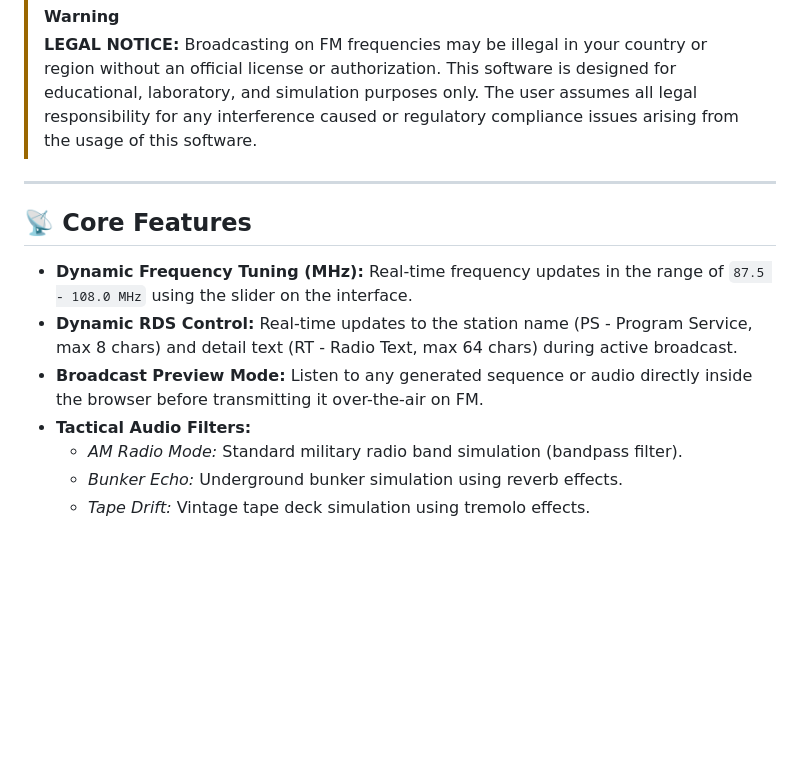
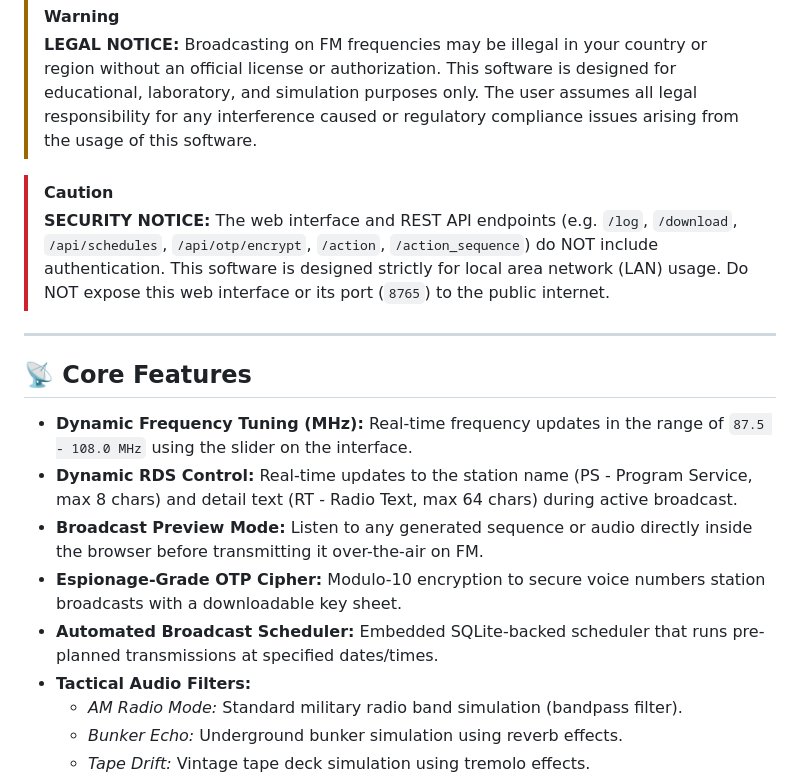
Before and after one commit to cagriakyurt/orison-station, a Markdown page: README.md, the part around one of its changes. Drawn GitHub-style; blank space fills up the shorter version.

```diff
--- a/README.md
+++ b/README.md
@@ -9,6 +9,9 @@ Based on the **PiFmRds** core, this project adds advanced text-to-speech voice g
 > [!WARNING]
 > **LEGAL NOTICE:** Broadcasting on FM frequencies may be illegal in your country or region without an official license or authorization. This software is designed for educational, laboratory, and simulation purposes only. The user assumes all legal responsibility for any interference caused or regulatory compliance issues arising from the usage of this software.
 
+> [!CAUTION]
+> **SECURITY NOTICE:** The web interface and REST API endpoints (e.g. `/log`, `/download`, `/api/schedules`, `/api/otp/encrypt`, `/action`, `/action_sequence`) do NOT include authentication. This software is designed strictly for local area network (LAN) usage. Do NOT expose this web interface or its port (`8765`) to the public internet.
+
 ---
 
 ## 📡 Core Features
@@ -16,6 +19,8 @@ Based on the **PiFmRds** core, this project adds advanced text-to-speech voice g
 - **Dynamic Frequency Tuning (MHz):** Real-time frequency updates in the range of `87.5 - 108.0 MHz` using the slider on the interface.
 - **Dynamic RDS Control:** Real-time updates to the station name (PS - Program Service, max 8 chars) and detail text (RT - Radio Text, max 64 chars) during active broadcast.
 - **Broadcast Preview Mode:** Listen to any generated sequence or audio directly inside the browser before transmitting it over-the-air on FM.
+- **Espionage-Grade OTP Cipher:** Modulo-10 encryption to secure voice numbers station broadcasts with a downloadable key sheet.
+- **Automated Broadcast Scheduler:** Embedded SQLite-backed scheduler that runs pre-planned transmissions at specified dates/times.
 - **Tactical Audio Filters:**
   - *AM Radio Mode:* Standard military radio band simulation (bandpass filter).
   - *Bunker Echo:* Underground bunker simulation using reverb effects.
```
Also changed, not shown: other parts of README.md (+13 -11 lines).
